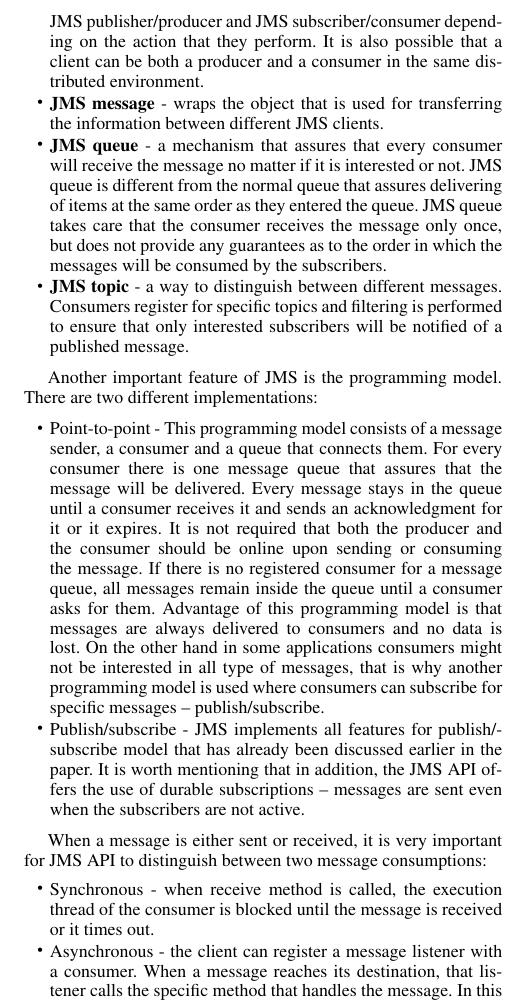
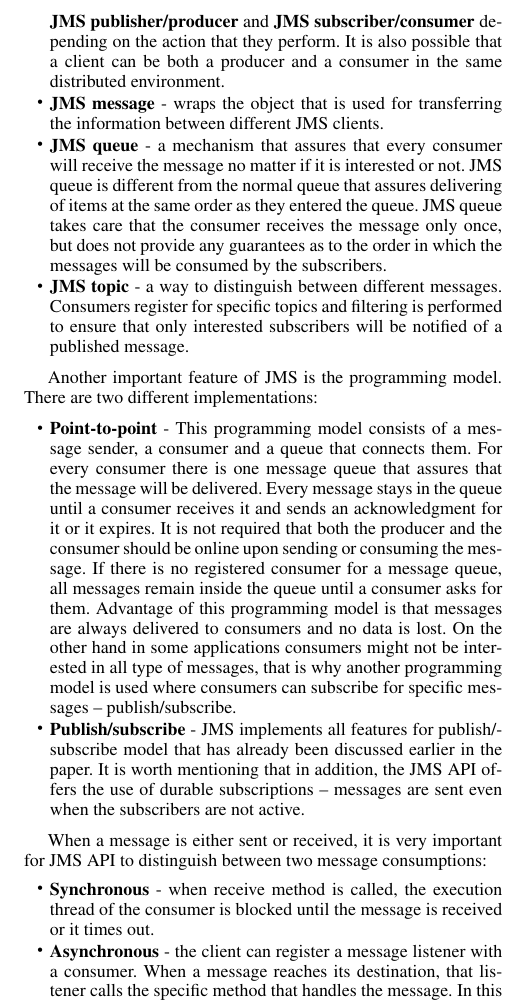
Before and after one commit to nikolaaleks/RPDS, a LaTeX paper (Reactive Programming in Distributed Setting.tex): part of one column of page 4 of 9, cut so that both start at the same text. Compiled offline with pdfLaTeX; a missing font is replaced by an installed copy or a similar font.

Commit message:
some bugs fixes

```diff
--- a/Reactive Programming in Distributed Setting.tex
+++ b/Reactive Programming in Distributed Setting.tex
@@ -322,7 +322,7 @@ Every JMS application consists of the following parts:
 \begin{itemize} \itemsep1pt \parskip0pt \parsep0pt
 
 \item \textbf{JMS provider} - a Java implementation of message oriented middleware that offers features for administration and control
-\item \textbf{JMS client} - an application written in Java that can produce and consume messages. Clients are divided into two categories: JMS publisher/producer and JMS subscriber/consumer depending on the action that they perform. It is also possible that a client can be both a producer and a consumer in the same distributed environment.
+\item \textbf{JMS client} - an application written in Java that can produce and consume messages. Clients are divided into two categories: \textbf{JMS publisher/producer} and \textbf{JMS subscriber/consumer} depending on the action that they perform. It is also possible that a client can be both a producer and a consumer in the same distributed environment.
 \item \textbf{JMS message} - wraps the object that is used for transferring the information between different JMS clients.
 \item \textbf{JMS queue} - a mechanism that assures that every consumer will receive the message no matter if it is interested or not. JMS queue is different from the normal queue that assures delivering of items at the same order as they entered the queue. JMS queue takes care that the consumer receives the message only once, but does not provide any guarantees as to the order in which the messages will be consumed by the subscribers.
 \item \textbf{JMS topic} - a way to distinguish between different messages. Consumers register for specific topics and  filtering is performed to ensure that only interested subscribers will be notified of a published message.
@@ -332,15 +332,15 @@ Every JMS application consists of the following parts:
 Another important feature of JMS is the programming model. There are two different implementations:
 
 \begin{itemize} \itemsep1pt \parskip0pt \parsep0pt
-\item Point-to-point - This programming model consists of a message sender, a consumer and a queue that connects them. For every consumer there is one message queue that assures that the message will be delivered. Every message stays in the queue until a consumer receives it and sends an acknowledgment for it or it expires. It is not required that both the producer and the consumer should be online upon sending or consuming the message. If there is no registered consumer for a message queue, all messages remain inside the queue until a consumer asks for them. Advantage of this programming model is that messages are always delivered to consumers and no data is lost. On the other hand in some applications consumers might not be interested in all type of messages, that is why another programming model is used where consumers can subscribe for specific messages – publish/subscribe.
-\item Publish/subscribe - JMS implements all features for publish/subscribe model that has already been discussed earlier in the paper. It is worth mentioning that in addition, the JMS API offers the use of durable subscriptions – messages are sent even when the subscribers are not active.
+\item \textbf{Point-to-point} - This programming model consists of a message sender, a consumer and a queue that connects them. For every consumer there is one message queue that assures that the message will be delivered. Every message stays in the queue until a consumer receives it and sends an acknowledgment for it or it expires. It is not required that both the producer and the consumer should be online upon sending or consuming the message. If there is no registered consumer for a message queue, all messages remain inside the queue until a consumer asks for them. Advantage of this programming model is that messages are always delivered to consumers and no data is lost. On the other hand in some applications consumers might not be interested in all type of messages, that is why another programming model is used where consumers can subscribe for specific messages – publish/subscribe.
+\item \textbf{Publish/subscribe} - JMS implements all features for publish/subscribe model that has already been discussed earlier in the paper. It is worth mentioning that in addition, the JMS API offers the use of durable subscriptions – messages are sent even when the subscribers are not active.
 
 \end{itemize}
 
 When a message is either sent or received, it is very important for JMS API to distinguish between two message consumptions:
 \begin{itemize} \itemsep1pt \parskip0pt \parsep0pt
-\item Synchronous - when receive method is called, the execution thread of the consumer is blocked until the message is received or it times out.
-\item Asynchronous - the client can register a message listener with a consumer. When a message reaches its destination, that listener calls the specific method that handles the message. In this way the execution thread is not blocked and the consumer can perform other tasks, while still reading the message.
+\item \textbf{Synchronous} - when receive method is called, the execution thread of the consumer is blocked until the message is received or it times out.
+\item \textbf{Asynchronous} - the client can register a message listener with a consumer. When a message reaches its destination, that listener calls the specific method that handles the message. In this way the execution thread is not blocked and the consumer can perform other tasks, while still reading the message.
 
 \end{itemize}
 
```
Also changed, not shown: Reactive Programming in Distributed Setting.tex (2 more changed lines).
